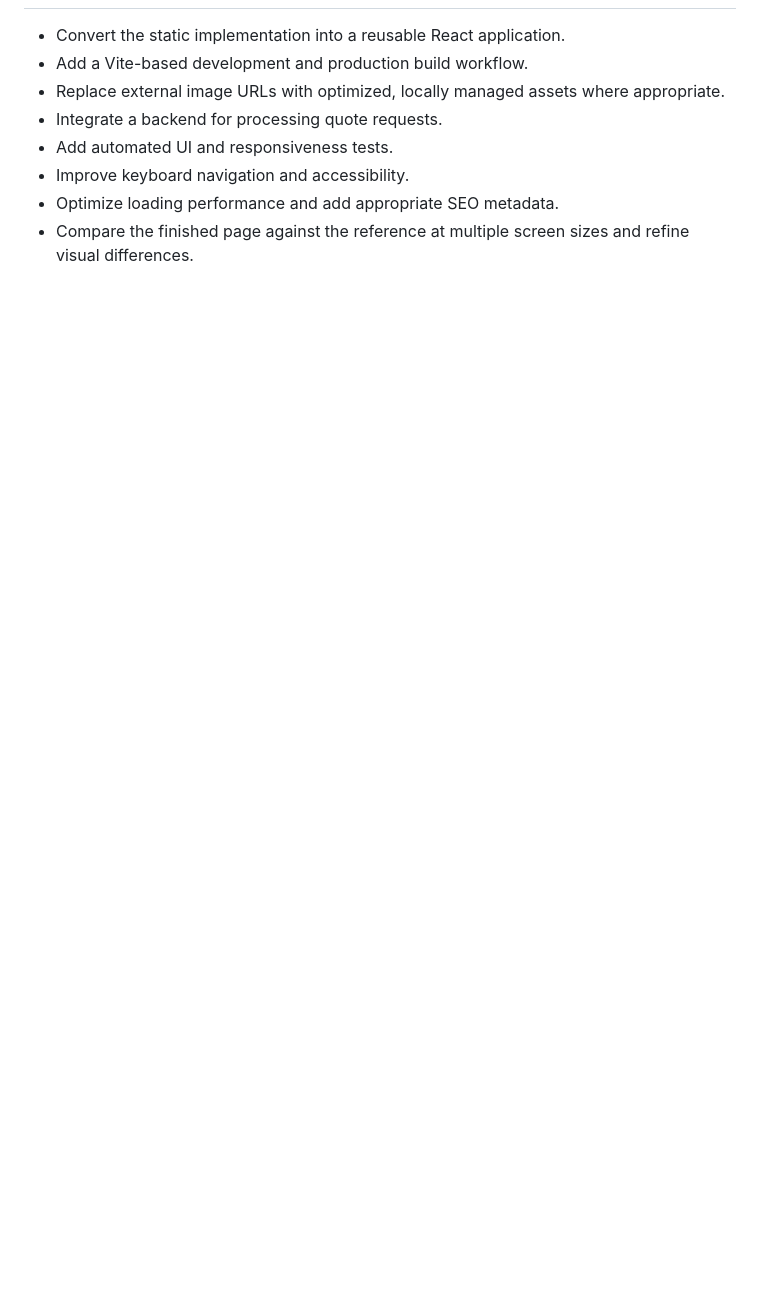
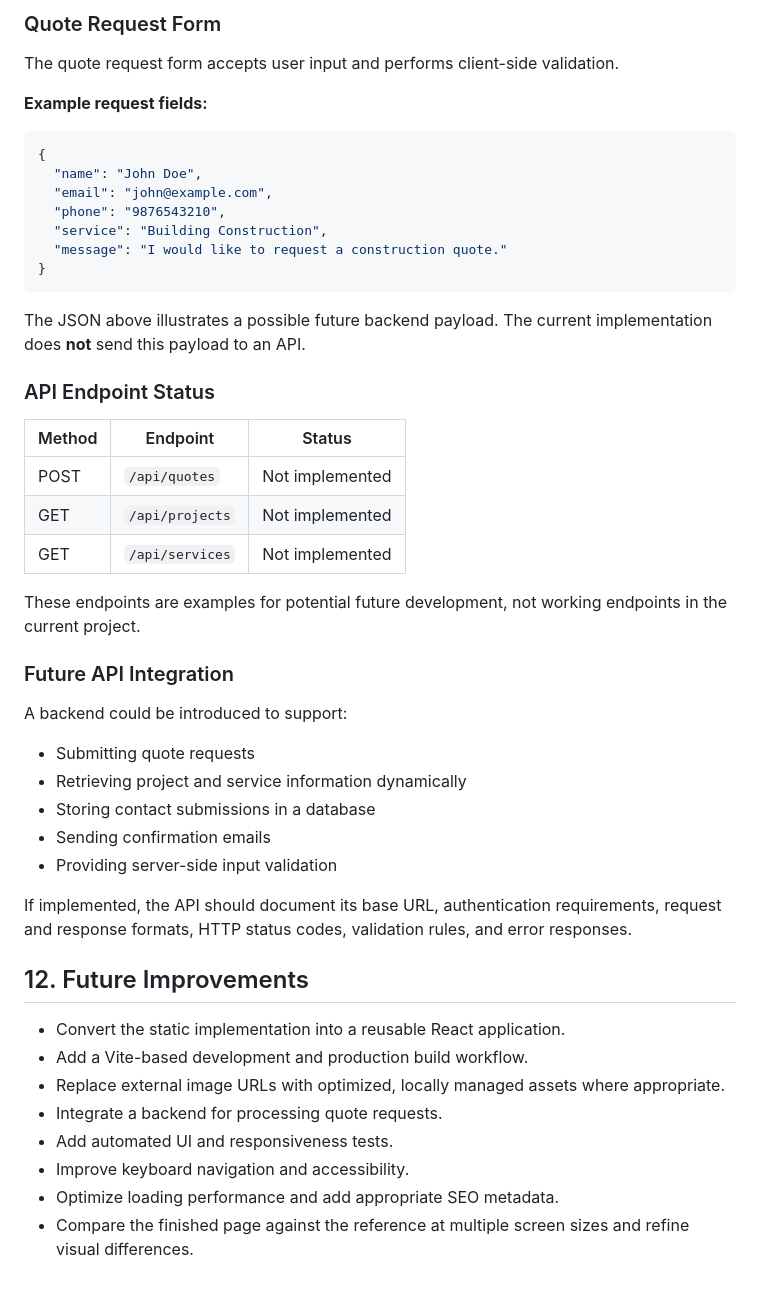
Before and after one commit to Prakash-Sekar16/ConstructionProject, a Markdown page: README.md, the part around one of its changes. GitHub-like rendering; blank space fills up the shorter version.

````diff
--- a/README.md
+++ b/README.md
@@ -161,3 +219,44 @@ An internet connection may be required to load external images and fonts. Availa
+### Quote Request Form
+
+The quote request form accepts user input and performs client-side validation.
+
+**Example request fields:**
+
+```json
+{
+  "name": "John Doe",
+  "email": "john@example.com",
+  "phone": "9876543210",
+  "service": "Building Construction",
+  "message": "I would like to request a construction quote."
+}
+```
+
+The JSON above illustrates a possible future backend payload. The current implementation does **not** send this payload to an API.
+
+### API Endpoint Status
+
+| Method | Endpoint | Status |
+|---|---|---|
+| POST | `/api/quotes` | Not implemented |
+| GET | `/api/projects` | Not implemented |
+| GET | `/api/services` | Not implemented |
+
+These endpoints are examples for potential future development, not working endpoints in the current project.
+
+### Future API Integration
+
+A backend could be introduced to support:
+
+- Submitting quote requests
+- Retrieving project and service information dynamically
+- Storing contact submissions in a database
+- Sending confirmation emails
+- Providing server-side input validation
+
+If implemented, the API should document its base URL, authentication requirements, request and response formats, HTTP status codes, validation rules, and error responses.
+
+## 12. Future Improvements
 
 - Convert the static implementation into a reusable React application.
 - Add a Vite-based development and production build workflow.
````
Also changed, not shown: other parts of README.md (+59 -1 lines).
